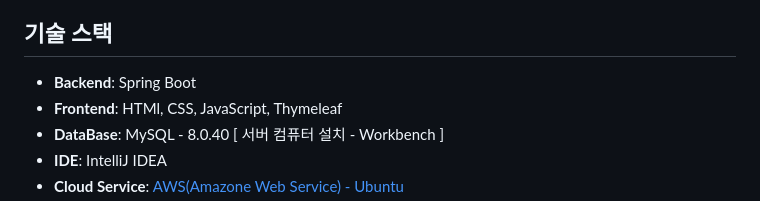
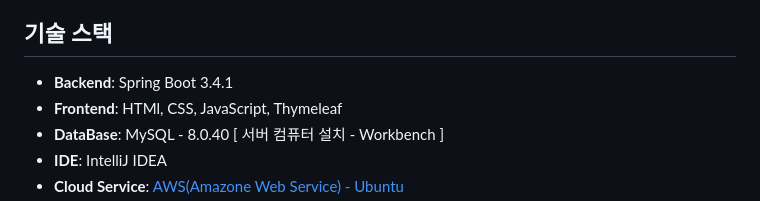
Before and after one commit to GUBBIB/2024WinterProject, a Markdown page: README.md, the part around the change. Drawn GitHub-style.

```diff
--- a/README.md
+++ b/README.md
@@ -12,7 +12,7 @@
 회원가입 후 로그인을 통해서 게시글 작성 및 댓글을 작성하고 관리할 수 있으며 실시간 채팅이 가능합니다.
 
 ## 기술 스택
-- **Backend**: Spring Boot
+- **Backend**: Spring Boot 3.4.1
 - **Frontend**: HTMl, CSS, JavaScript, Thymeleaf
 - **DataBase**: MySQL - 8.0.40 [ 서버 컴퓨터 설치 - Workbench ]
 - **IDE**: IntelliJ IDEA
```
